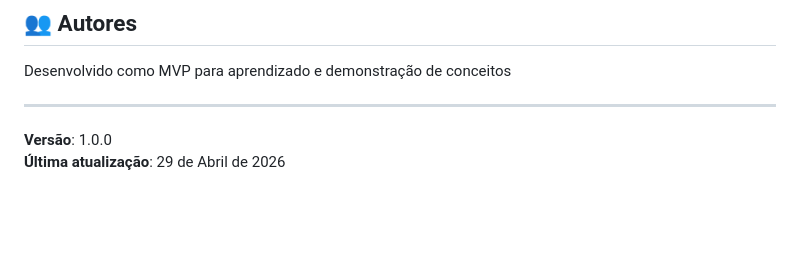
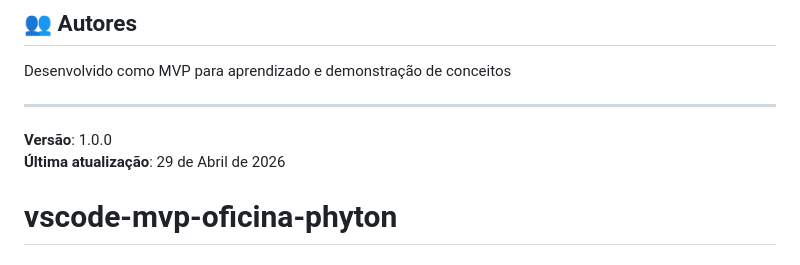
Before and after one commit to 6snailiw-H4CK/vscode-mvp-oficina-phyton, a Markdown page: README.md, the part around the change. Drawn GitHub-style; blank space fills up the shorter version.

```diff
--- a/README.md
+++ b/README.md
@@ -290,3 +290,4 @@ Desenvolvido como MVP para aprendizado e demonstração de conceitos
 
 **Versão**: 1.0.0
 **Última atualização**: 29 de Abril de 2026
+# vscode-mvp-oficina-phyton
```
